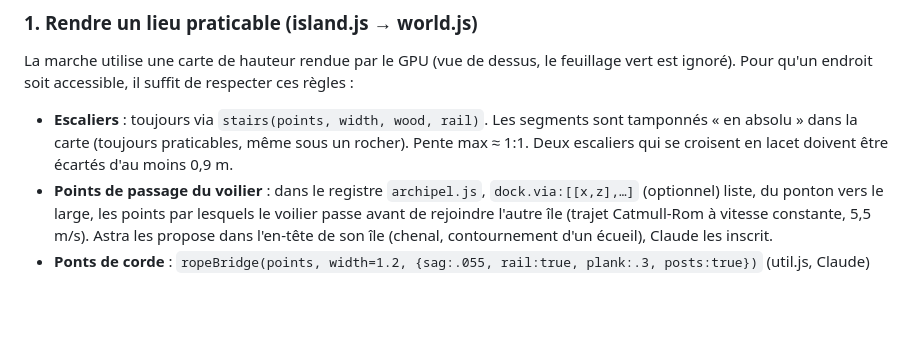
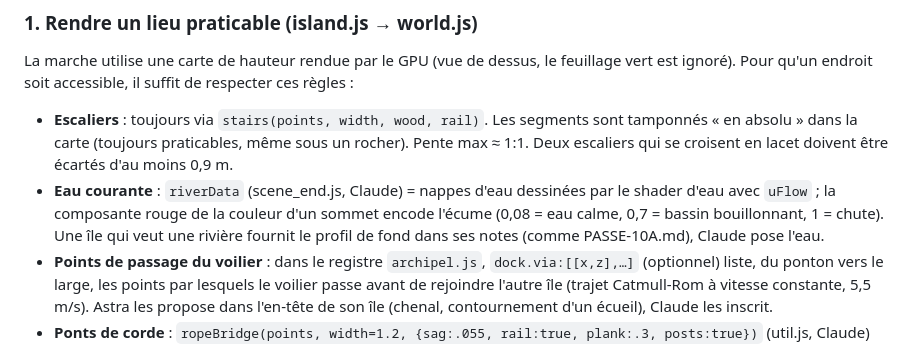
Before and after one commit to Orgxsm/azura, a Markdown page: COLLAB.md, the part around the change. GitHub-like rendering; blank space fills up the shorter version.

```diff
--- a/COLLAB.md
+++ b/COLLAB.md
@@ -36,6 +36,7 @@ Astra peut bien sûr proposer des changements dans les fichiers de Claude et inv
 ### 1. Rendre un lieu praticable (island.js → world.js)
 La marche utilise une carte de hauteur rendue par le GPU (vue de dessus, le feuillage vert est ignoré). Pour qu'un endroit soit accessible, il suffit de respecter ces règles :
 - **Escaliers** : toujours via `stairs(points, width, wood, rail)`. Les segments sont tamponnés « en absolu » dans la carte (toujours praticables, même sous un rocher). Pente max ≈ 1:1. Deux escaliers qui se croisent en lacet doivent être écartés d'au moins 0,9 m.
+- **Eau courante** : `riverData` (scene_end.js, Claude) = nappes d'eau dessinées par le shader d'eau avec `uFlow` ; la composante rouge de la couleur d'un sommet encode l'écume (0,08 = eau calme, 0,7 = bassin bouillonnant, 1 = chute). Une île qui veut une rivière fournit le profil de fond dans ses notes (comme PASSE-10A.md), Claude pose l'eau.
 - **Points de passage du voilier** : dans le registre `archipel.js`, `dock.via:[[x,z],…]` (optionnel) liste, du ponton vers le large, les points par lesquels le voilier passe avant de rejoindre l'autre île (trajet Catmull-Rom à vitesse constante, 5,5 m/s). Astra les propose dans l'en-tête de son île (chenal, contournement d'un écueil), Claude les inscrit.
 - **Ponts de corde** : `ropeBridge(points, width=1.2, {sag:.055, rail:true, plank:.3, posts:true})` (util.js, Claude) rend planches, cordes porteuses, mains courantes, suspentes et poteaux, et déclare le tablier affaissé dans `stairDefs` (hauteurs absolues). Les appuis doivent être sur des cellules praticables ; la flèche vaut `sag × portée` au milieu. Retourne la polyligne affaissée.
 - **Terrasses pavées** : ajouter `{x,y,z,r}` au tableau `platforms` (rendu automatique d'un tambour de pierre + tampon dans la carte). Un escalier doit *arriver à la hauteur* de la terrasse (y identique).
```
Also changed, not shown: TASKS.md (+3 -1 lines).
